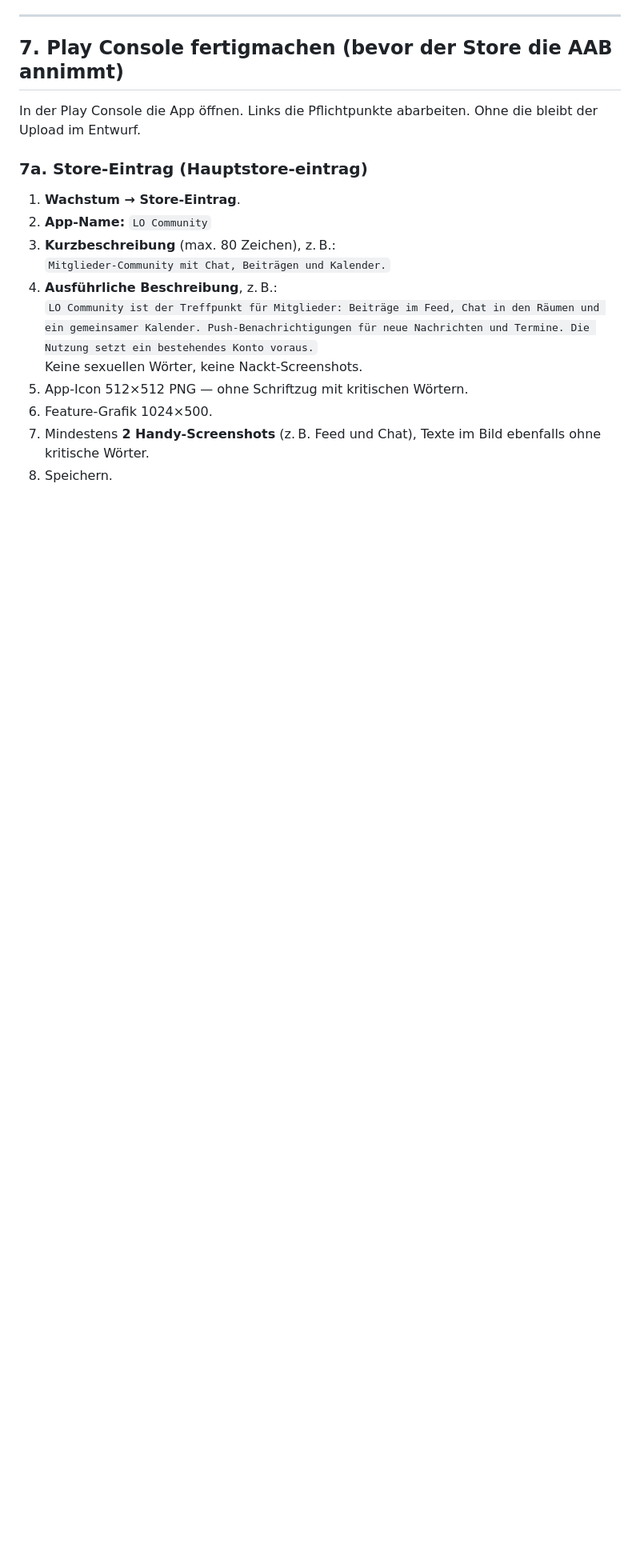
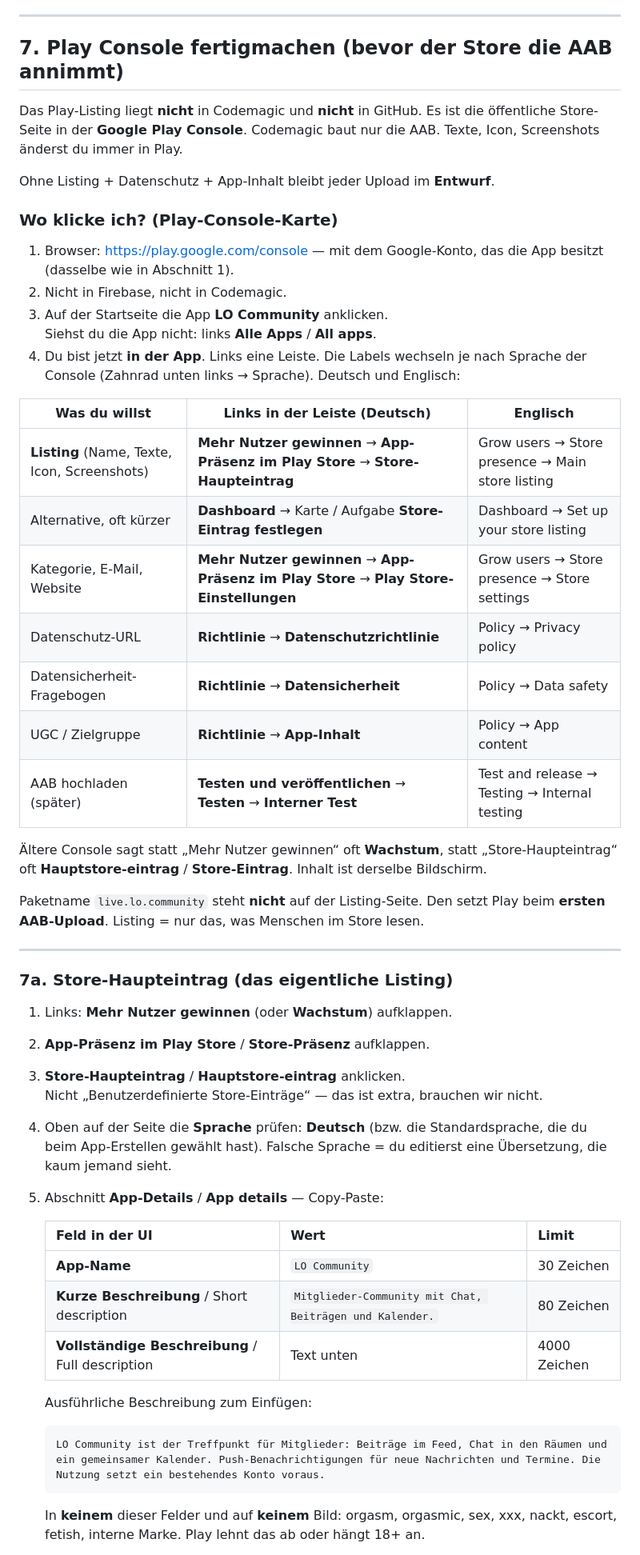
Before and after one commit to xxxchris0815/orgasmic-community, a Markdown page: orgasmic-native/ANLEITUNG-ANDROID.md, the part around one of its changes. Shown at 80% size. GitHub-like rendering; blank space fills up the shorter version.

Commit message:
docs(native): expand Play Console listing click-path
Spell out Grow users vs Store settings vs Policy, exact German/English
menu labels, field copy for LO Community, and graphic sizes.

Co-authored-by: expectmagic3 <expectmagic3@gmail.com>

````diff
--- a/orgasmic-native/ANLEITUNG-ANDROID.md
+++ b/orgasmic-native/ANLEITUNG-ANDROID.md
@@ -308,18 +308,54 @@ Danach weiter mit Abschnitt 7 (Play-Listing) und AAB in den internen Test hochla
 
 ## 7. Play Console fertigmachen (bevor der Store die AAB annimmt)
 
-In der Play Console die App öffnen. Links die Pflichtpunkte abarbeiten. Ohne die bleibt der Upload im Entwurf.
+Das Play-Listing liegt **nicht** in Codemagic und **nicht** in GitHub. Es ist die öffentliche Store-Seite in der **Google Play Console**. Codemagic baut nur die AAB. Texte, Icon, Screenshots änderst du immer in Play.
 
-### 7a. Store-Eintrag (Hauptstore-eintrag)
+Ohne Listing + Datenschutz + App-Inhalt bleibt jeder Upload im **Entwurf**.
 
-1. **Wachstum → Store-Eintrag**.
-2. **App-Name:** `LO Community`
-3. **Kurzbeschreibung** (max. 80 Zeichen), z. B.:
-   `Mitglieder-Community mit Chat, Beiträgen und Kalender.`
-4. **Ausführliche Beschreibung**, z. B.:
-   `LO Community ist der Treffpunkt für Mitglieder: Beiträge im Feed, Chat in den Räumen und ein gemeinsamer Kalender. Push-Benachrichtigungen für neue Nachrichten und Termine. Die Nutzung setzt ein bestehendes Konto voraus.`
-   Keine sexuellen Wörter, keine Nackt-Screenshots.
-5. App-Icon 512×512 PNG — ohne Schriftzug mit kritischen Wörtern.
-6. Feature-Grafik 1024×500.
-7. Mindestens **2 Handy-Screenshots** (z. B. Feed und Chat), Texte im Bild ebenfalls ohne kritische Wörter.
-8. Speichern.
+### Wo klicke ich? (Play-Console-Karte)
+
+1. Browser: [https://play.google.com/console](https://play.google.com/console) — mit dem Google-Konto, das die App besitzt (dasselbe wie in Abschnitt 1).
+2. Nicht in Firebase, nicht in Codemagic.
+3. Auf der Startseite die App **LO Community** anklicken.
+   Siehst du die App nicht: links **Alle Apps** / **All apps**.
+4. Du bist jetzt **in der App**. Links eine Leiste. Die Labels wechseln je nach Sprache der Console (Zahnrad unten links → Sprache). Deutsch und Englisch:
+
+| Was du willst | Links in der Leiste (Deutsch) | Englisch |
+| --- | --- | --- |
+| **Listing** (Name, Texte, Icon, Screenshots) | **Mehr Nutzer gewinnen** → **App-Präsenz im Play Store** → **Store-Haupteintrag** | Grow users → Store presence → Main store listing |
+| Alternative, oft kürzer | **Dashboard** → Karte / Aufgabe **Store-Eintrag festlegen** | Dashboard → Set up your store listing |
+| Kategorie, E-Mail, Website | **Mehr Nutzer gewinnen** → **App-Präsenz im Play Store** → **Play Store-Einstellungen** | Grow users → Store presence → Store settings |
+| Datenschutz-URL | **Richtlinie** → **Datenschutzrichtlinie** | Policy → Privacy policy |
+| Datensicherheit-Fragebogen | **Richtlinie** → **Datensicherheit** | Policy → Data safety |
+| UGC / Zielgruppe | **Richtlinie** → **App-Inhalt** | Policy → App content |
+| AAB hochladen (später) | **Testen und veröffentlichen** → **Testen** → **Interner Test** | Test and release → Testing → Internal testing |
+
+Ältere Console sagt statt „Mehr Nutzer gewinnen“ oft **Wachstum**, statt „Store-Haupteintrag“ oft **Hauptstore-eintrag** / **Store-Eintrag**. Inhalt ist derselbe Bildschirm.
+
+Paketname `live.lo.community` steht **nicht** auf der Listing-Seite. Den setzt Play beim **ersten AAB-Upload**. Listing = nur das, was Menschen im Store lesen.
+
+---
+
+### 7a. Store-Haupteintrag (das eigentliche Listing)
+
+1. Links: **Mehr Nutzer gewinnen** (oder **Wachstum**) aufklappen.
+2. **App-Präsenz im Play Store** / **Store-Präsenz** aufklappen.
+3. **Store-Haupteintrag** / **Hauptstore-eintrag** anklicken.
+   Nicht „Benutzerdefinierte Store-Einträge“ — das ist extra, brauchen wir nicht.
+4. Oben auf der Seite die **Sprache** prüfen: **Deutsch** (bzw. die Standardsprache, die du beim App-Erstellen gewählt hast). Falsche Sprache = du editierst eine Übersetzung, die kaum jemand sieht.
+5. Abschnitt **App-Details** / **App details** — Copy-Paste:
+
+   | Feld in der UI | Wert | Limit |
+   | --- | --- | --- |
+   | **App-Name** | `LO Community` | 30 Zeichen |
+   | **Kurze Beschreibung** / Short description | `Mitglieder-Community mit Chat, Beiträgen und Kalender.` | 80 Zeichen |
+   | **Vollständige Beschreibung** / Full description | Text unten | 4000 Zeichen |
+
+   Ausführliche Beschreibung zum Einfügen:
+
+   ```
+   LO Community ist der Treffpunkt für Mitglieder: Beiträge im Feed, Chat in den Räumen und ein gemeinsamer Kalender. Push-Benachrichtigungen für neue Nachrichten und Termine. Die Nutzung setzt ein bestehendes Konto voraus.
+   ```
+
+   In **keinem** dieser Felder und auf **keinem** Bild: orgasm, orgasmic, sex, xxx, nackt, escort, fetish, interne Marke. Play lehnt das ab oder hängt 18+ an.
+
````
Also changed, not shown: other parts of orgasmic-native/ANLEITUNG-ANDROID.md (+32 -1 lines).
